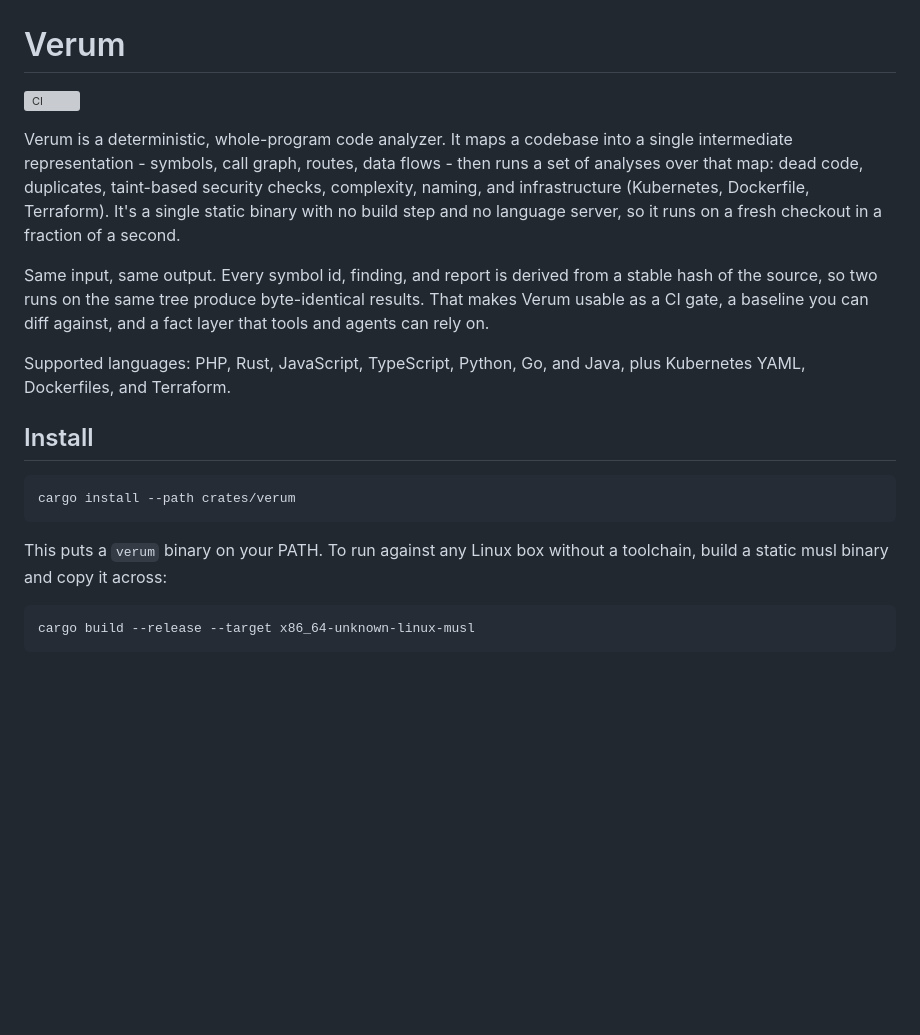
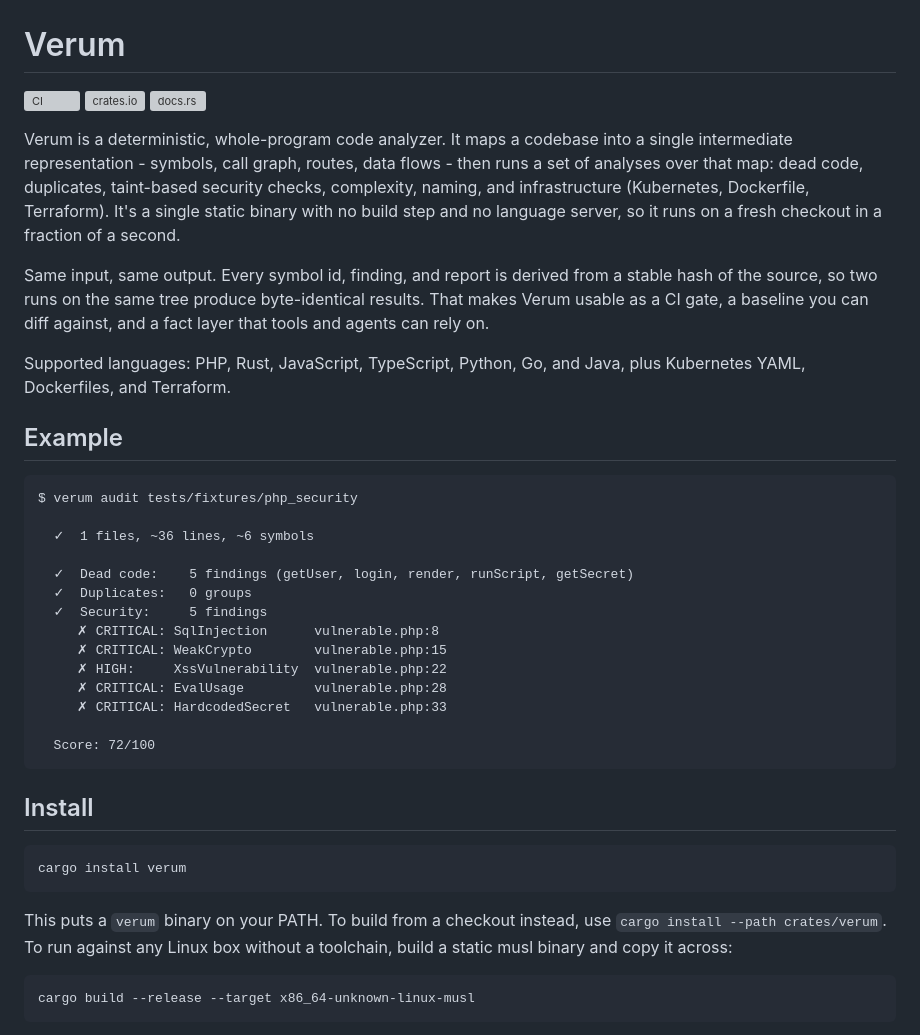
Before and after one commit to IBMark/verum, a Markdown page: README.md, the part around the change. Rendered like a GitHub page; blank space fills up the shorter version; grey boxes are pictures that could not be loaded.

Commit message:
docs: add example output, crates.io/docs.rs badges, and cargo install

````diff
--- a/README.md
+++ b/README.md
@@ -1,6 +1,8 @@
 # Verum
 
 [![CI](https://github.com/IBMark/verum/actions/workflows/ci.yml/badge.svg)](https://github.com/IBMark/verum/actions/workflows/ci.yml)
+[![crates.io](https://img.shields.io/crates/v/verum.svg)](https://crates.io/crates/verum)
+[![docs.rs](https://img.shields.io/docsrs/verum)](https://docs.rs/verum)
 
 Verum is a deterministic, whole-program code analyzer. It maps a codebase into
 a single intermediate representation - symbols, call graph, routes, data flows -
@@ -17,13 +19,33 @@ and a fact layer that tools and agents can rely on.
 Supported languages: PHP, Rust, JavaScript, TypeScript, Python, Go, and Java,
 plus Kubernetes YAML, Dockerfiles, and Terraform.
 
+## Example
+
+```
+$ verum audit tests/fixtures/php_security
+
+  ✓  1 files, ~36 lines, ~6 symbols
+
+  ✓  Dead code:    5 findings (getUser, login, render, runScript, getSecret)
+  ✓  Duplicates:   0 groups
+  ✓  Security:     5 findings
+     ✗ CRITICAL: SqlInjection      vulnerable.php:8
+     ✗ CRITICAL: WeakCrypto        vulnerable.php:15
+     ✗ HIGH:     XssVulnerability  vulnerable.php:22
+     ✗ CRITICAL: EvalUsage         vulnerable.php:28
+     ✗ CRITICAL: HardcodedSecret   vulnerable.php:33
+
+  Score: 72/100
+```
+
 ## Install
 
 ```
-cargo install --path crates/verum
+cargo install verum
 ```
 
-This puts a `verum` binary on your PATH. To run against any Linux box without a
+This puts a `verum` binary on your PATH. To build from a checkout instead, use
+`cargo install --path crates/verum`. To run against any Linux box without a
 toolchain, build a static musl binary and copy it across:
 
 ```
````
